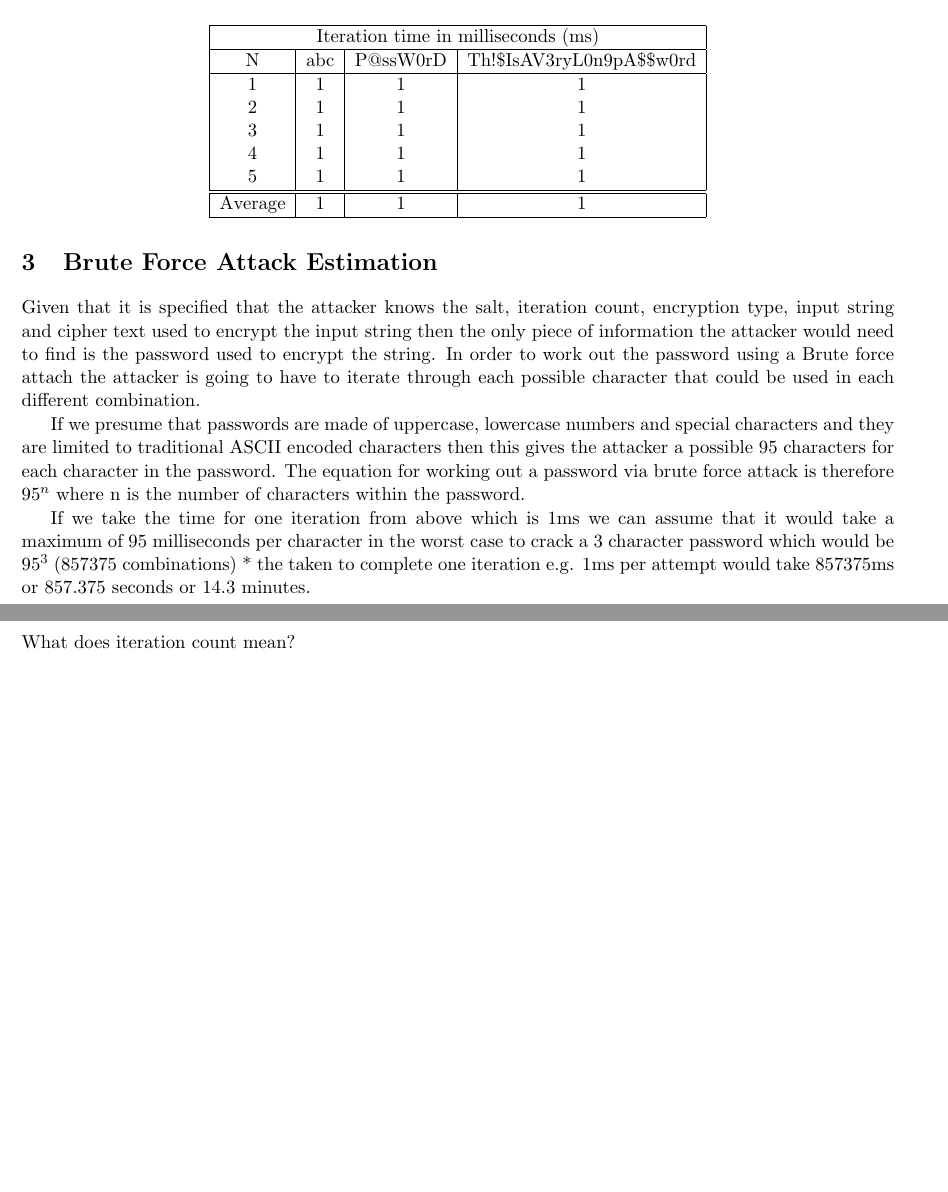
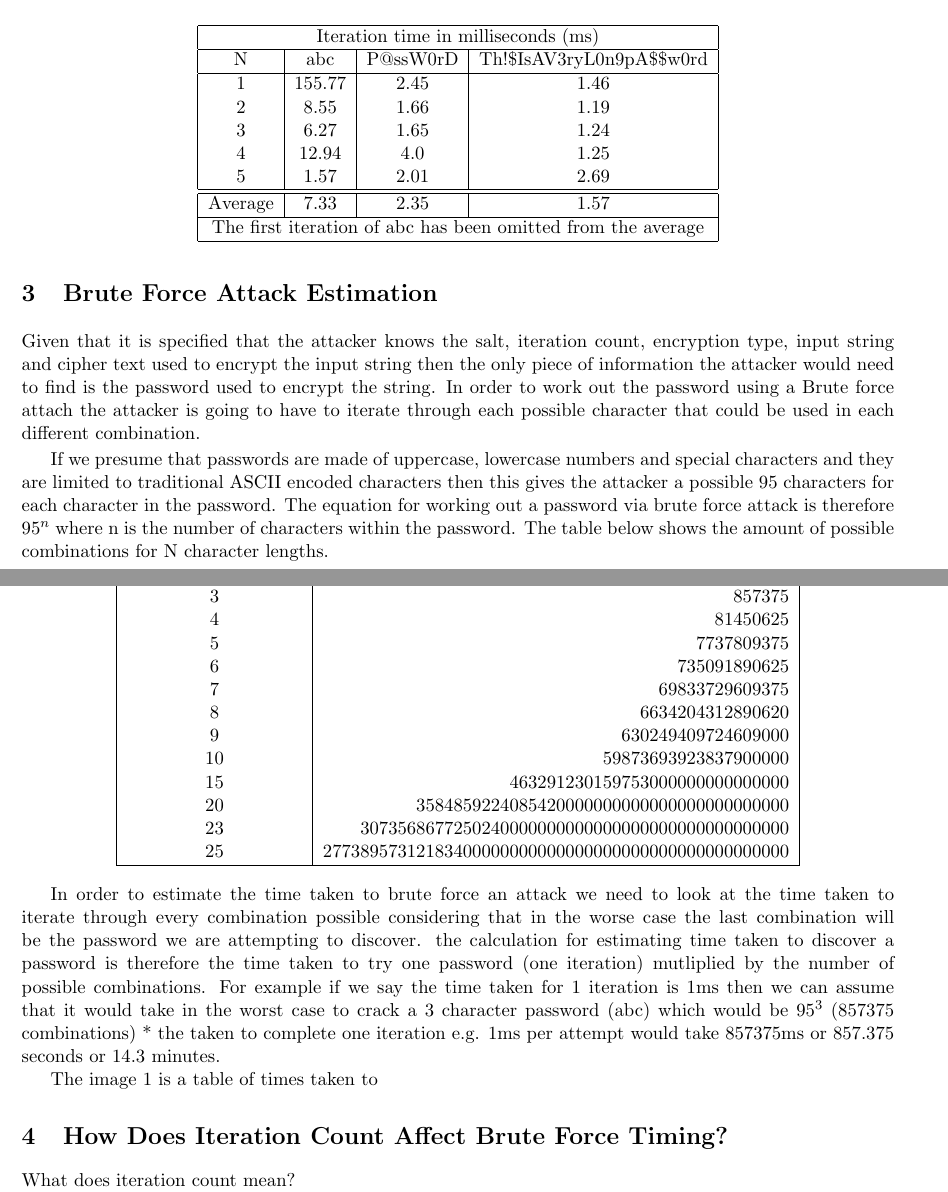
Before and after one commit to luketowell/COMP522-Assignment1, a LaTeX document (Report/report.tex): two parts of pages 1 and 2 of 5, joined at a grey line, cut so that both start at the same text, the shorter picture padded with empty space. Compiled offline with pdfLaTeX.

Commit message:
updated document and report
- Added to the document and the report more detail around brute force attacking.

```diff
--- a/Report/report.tex
+++ b/Report/report.tex
@@ -60,22 +60,23 @@ I have also decided to use an iteration count of 1024. The below table shows the
  defined salt and iteration counts.
 
  The below timings have been recorded running the program on a Macbook air with an Intel core i5 processor and 16GB of RAM. Timings on other machines are likely to differ.
-
-\begin{center}
+ \begin{center}
 	\begin{tabular}{ |c|c|c|c| }
 	 \hline
 	 \multicolumn{4}{|c|}{Iteration time in milliseconds (ms)} \\
 	 \hline
 	 N & abc & P@ssW0rD & Th!\$IsAV3ryL0n9pA\$\$w0rd \\
 	 \hline
-	 1 & 1 & 1 & 1 \\
-	 2 & 1 & 1 & 1  \\
-	 3 & 1 & 1 & 1  \\
-	 4 & 1 & 1 & 1  \\
-	 5 & 1 & 1 & 1  \\
+	 1 & 155.77 & 2.45 & 1.46 \\
+	 2 & 8.55 & 1.66 & 1.19  \\
+	 3 & 6.27 & 1.65 & 1.24  \\
+	 4 & 12.94 & 4.0 & 1.25 \\
+	 5 & 1.57 & 2.01 & 2.69  \\
 	 \hline
 	 \hline
-	 Average & 1 & 1 & 1  \\
+	 Average & 7.33 & 2.35 & 1.57  \\
+	 \hline
+	 \multicolumn{4}{|c|}{The first iteration of abc has been omitted from the average} \\
 	 \hline
 	\end{tabular}
 \end{center}
@@ -90,5 +91,6 @@ iterate through each possible character that could be used in each different com
 If we presume that passwords are made of uppercase, lowercase numbers and special characters and they are
 limited to traditional ASCII encoded characters then this gives the attacker a possible 95 characters for each character in the password.
 The equation for working out a password via brute force attack is therefore $95^n$ where n is the number of characters within the password.
+The table below shows the amount of possible combinations for N character lengths.
 
-If we take the time for one iteration from above which is 1ms we can assume that it would take a maximum of 95 milliseconds per character in the worst case to crack a 3 character password which would be $95^3$ (857375 combinations) * the taken to complete one iteration e.g. 1ms per attempt would take 857375ms or 857.375 seconds or 14.3 minutes.
+\begin{center}
@@ -95,3 +101,29 @@ If we take the time for one iteration from above which is 1ms we can assume that
+	 1 & 95 \\
+	 2 & 9025 \\
+	 3 & 857375 \\
+	 4 & 81450625 \\
+	 5 & 7737809375 \\
+	 6 & 735091890625 \\
+	 7 & 69833729609375 \\
+	 8 & 6634204312890620 \\
+	 9 & 630249409724609000 \\
+	 10 & 59873693923837900000 \\
+	 15 & 463291230159753000000000000000 \\
+	 20 & 3584859224085420000000000000000000000000 \\
+	 23 & 3073568677250240000000000000000000000000000000 \\
+	 25 & 27738957312183400000000000000000000000000000000000  \\
+	 \hline
+	\end{tabular}
+\end{center}
+
+In order to estimate the time taken to brute force an attack we need to look at the time taken to iterate through every combination possible
+ considering that in the worse case the last combination will be the password we are attempting to discover.
+the calculation for estimating time taken to discover a password is therefore the time taken to try one password (one iteration)
+ mutliplied by the number of possible combinations. For example if we say the time taken for 1 iteration is 1ms then we can assume that it
+ would take in the worst case to crack a 3 character password (abc) which would be $95^3$ (857375 combinations) * the taken to complete one
+ iteration e.g. 1ms per attempt would take 857375ms or 857.375 seconds or 14.3 minutes.
+
+ The image 1 is a table of times taken to
 
 \section{How Does Iteration Count Affect Brute Force Timing?}
 What does iteration count mean?
```
Also changed, not shown: code/timings.txt (+21 -21 lines), Report/report.pdf, timings.txt (added), Report/report.tex (8 more changed lines), 6 other files.
